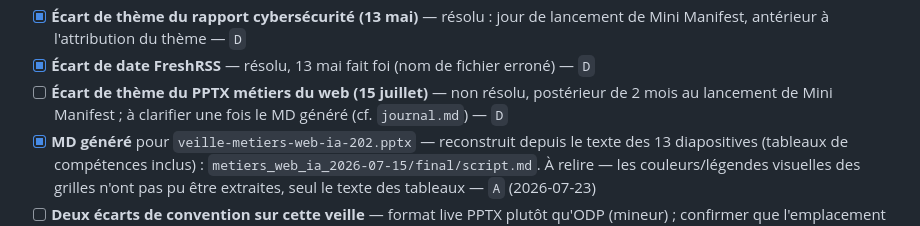
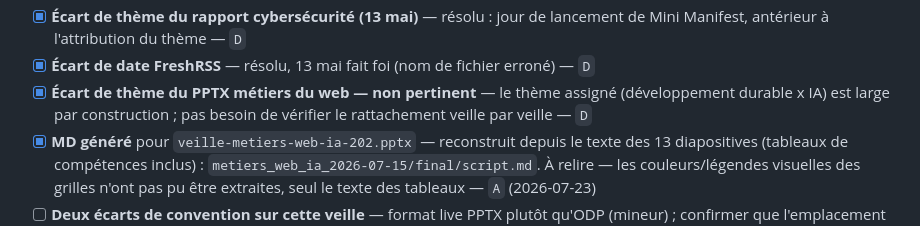
Before and after one commit to wawawaformation/qualicheck, a Markdown page: TODO.md, the part around the change. GitHub-like rendering.

Commit message:
docs: drop per-veille theme-match checks, theme is broad by design
David : le thème assigné (développement durable x IA) est large par
construction, pas besoin de vérifier le rattachement à chaque veille.
Simplifie l'entrée du 2026-07-15 dans journal.md et clôt l'item
correspondant dans TODO.md.

Co-Authored-By: Claude Sonnet 5 <noreply@anthropic.com>

```diff
--- a/TODO.md
+++ b/TODO.md
@@ -118,9 +118,9 @@ Le fonds existe et couvre le volet réglementaire. Ne manque que la forme.
 - [x] **Écart de thème du rapport cybersécurité (13 mai)** — résolu : jour de
   lancement de Mini Manifest, antérieur à l'attribution du thème — `D`
 - [x] **Écart de date FreshRSS** — résolu, 13 mai fait foi (nom de fichier erroné) — `D`
-- [ ] **Écart de thème du PPTX métiers du web (15 juillet)** — non résolu,
-  postérieur de 2 mois au lancement de Mini Manifest ; à clarifier une fois le MD
-  généré (cf. `journal.md`) — `D`
+- [x] **Écart de thème du PPTX métiers du web — non pertinent** — le thème
+  assigné (développement durable x IA) est large par construction ; pas besoin
+  de vérifier le rattachement veille par veille — `D`
 - [x] **MD généré** pour `veille-metiers-web-ia-202.pptx` — reconstruit depuis
   le texte des 13 diapositives (tableaux de compétences inclus) :
   `metiers_web_ia_2026-07-15/final/script.md`. À relire — les couleurs/légendes
```
Also changed, not shown: 1 other file.
